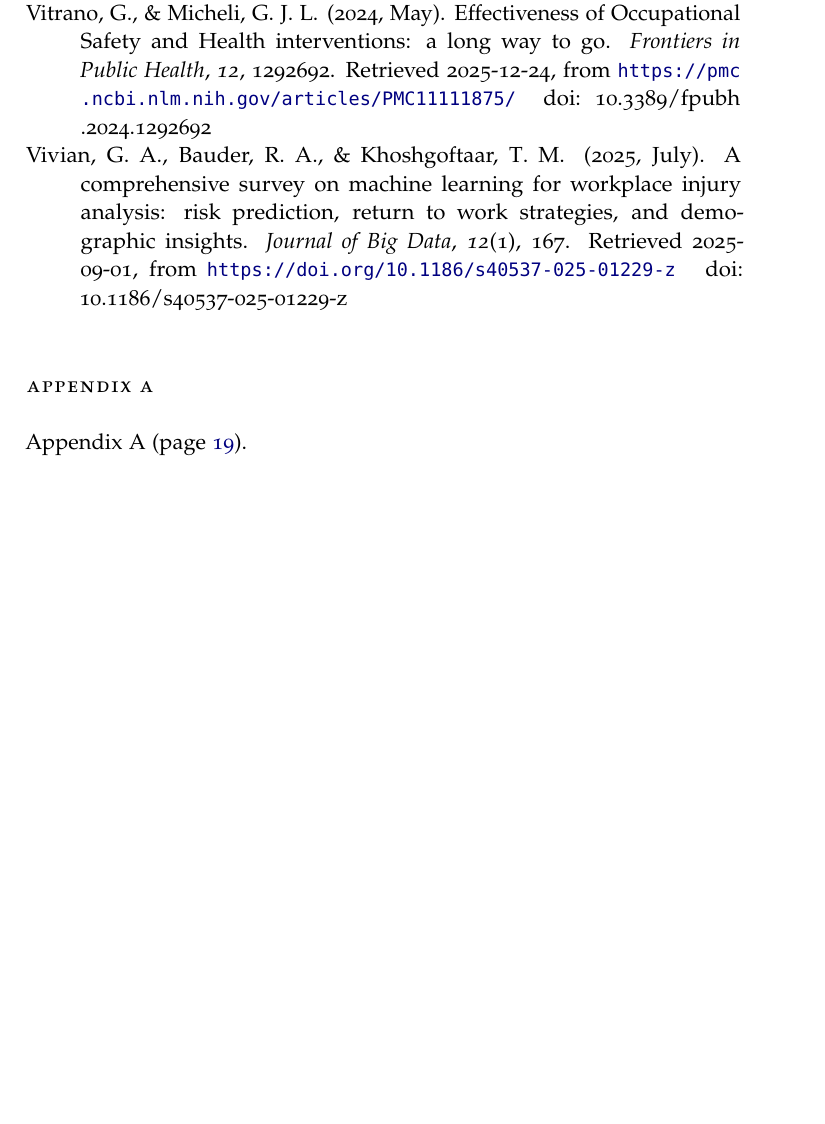
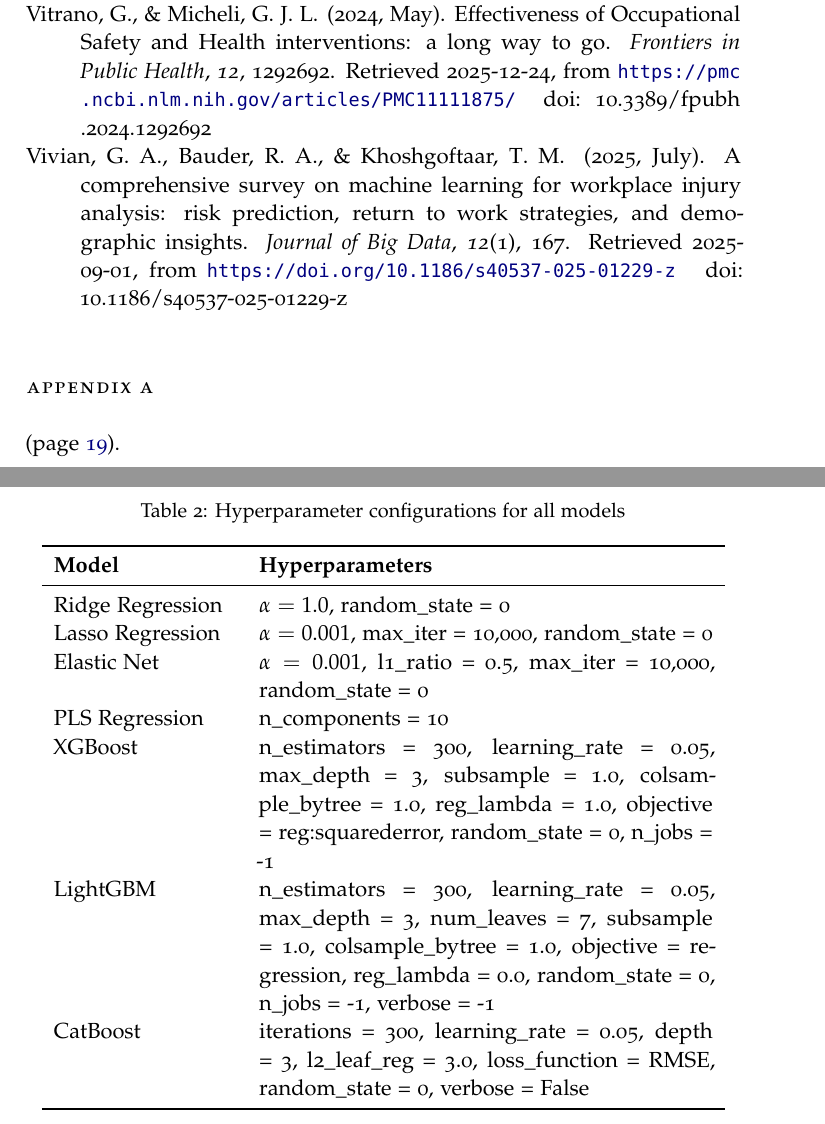
Before and after one commit to cocomazzi/severe_injury_forecasting_thesis, a LaTeX paper (paper/main.tex): part of page 21 of 21 before the commit and two parts of pages 21 and 22 of 22 after it, the two joined at a grey line, cut so that both start at the same text, the shorter picture padded with empty space. Compiled offline with pdfLaTeX.

Commit message:
improved formatting

```diff
--- a/paper/main.tex
+++ b/paper/main.tex
@@ -299,7 +299,44 @@ Exogenous variables
 
 \section*{Appendix A} \label{app:a}
 
-Appendix A (page~\pageref{app:a}).
+\begin{table}[htbp]
+\centering
+\caption{Hyperparameter configurations for all models}
+\label{tab:model-hyperparams}
+\begin{tabular}{p{3.2cm}p{8cm}}
+\toprule
+\textbf{Model} & \textbf{Hyperparameters} \\
+\midrule
+Ridge Regression &
+$\alpha = 1.0$, random\_state = 0 \\
+
+Lasso Regression &
+$\alpha = 0.001$, max\_iter = 10{,}000, random\_state = 0 \\
+
+Elastic Net &
+$\alpha = 0.001$, l1\_ratio = 0.5, max\_iter = 10{,}000, random\_state = 0 \\
+
+PLS Regression &
+n\_components = 10 \\
+
+XGBoost &
+n\_estimators = 300, learning\_rate = 0.05, max\_depth = 3, subsample = 1.0,
+colsample\_bytree = 1.0, reg\_lambda = 1.0, objective = reg:squarederror,
+random\_state = 0, n\_jobs = -1 \\
+
+LightGBM &
+n\_estimators = 300, learning\_rate = 0.05, max\_depth = 3, num\_leaves = 7,
+subsample = 1.0, colsample\_bytree = 1.0, objective = regression,
+reg\_lambda = 0.0, random\_state = 0, n\_jobs = -1, verbose = -1 \\
+
+CatBoost &
+iterations = 300, learning\_rate = 0.05, depth = 3, l2\_leaf\_reg = 3.0,
+loss\_function = RMSE, random\_state = 0, verbose = False \\
+\bottomrule
+\end{tabular}
+\end{table}
+
+ (page~\pageref{app:a}).
 
 
 
```
Also changed, not shown: paper/main.pdf, paper/main.tex (4 more changed lines), 4 other files.
